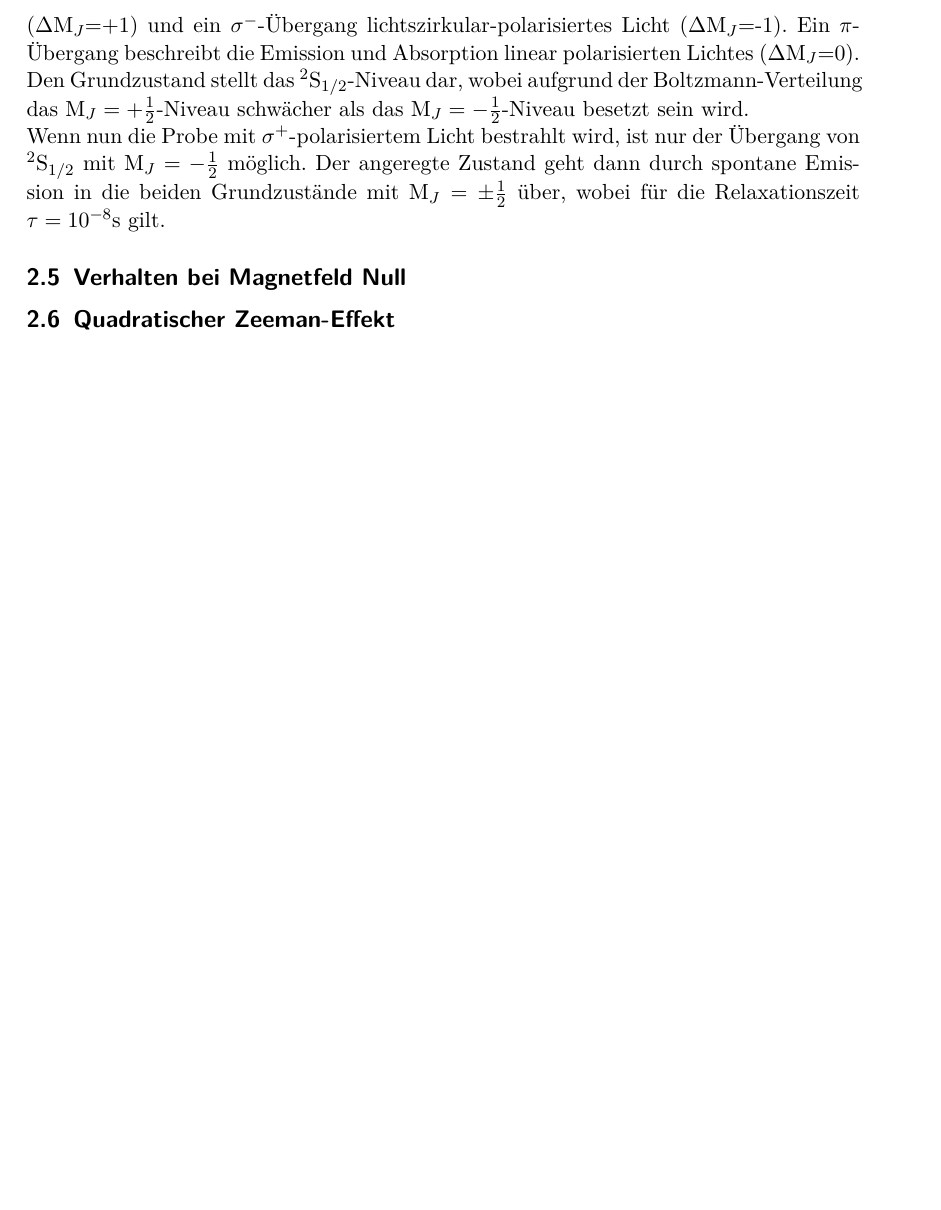
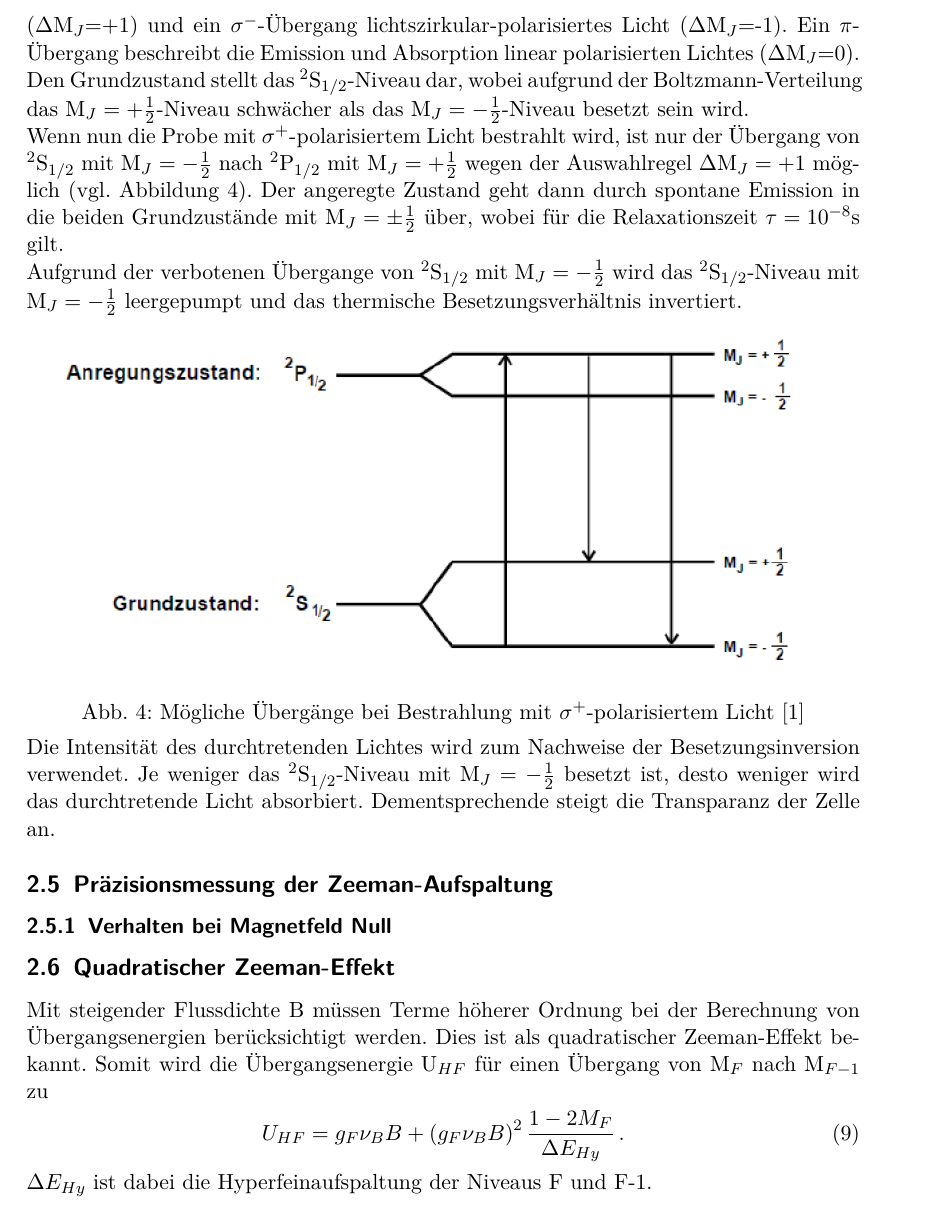
Before and after one commit to bjoern-lindhauer/masterpraktikum, a LaTeX document (V21/Protokoll/protokoll.tex): part of page 7 of 13 before the commit and part of page 7 of 14 after it, cut so that both start at the same text, the shorter picture padded with empty space. Compiled offline with pdfLaTeX.

Commit message:
Quadratischer Zeeman-Effekt fertig gestellt

```diff
--- a/V21/Protokoll/protokoll.tex
+++ b/V21/Protokoll/protokoll.tex
@@ -134,12 +134,26 @@ In Abbildung \ref{fig:hyperfeinaufspaltungbeispiel} ist die Hyperfeinaufspaltung
 
 \subsection{Prinzip des optischen Pumpen}
 Die Auswahlregel $\Delta$M$_J\in[-1,0,1]$ impliziert vier Übergänge, die sich in Polarisation und Energie unterscheiden. Ein $\sigma^+$-Übergang beschreibt rechtszirkular-polarisiertes Licht ($\Delta$M$_J$=+1) und ein $\sigma^-$-Übergang lichtszirkular-polarisiertes Licht ($\Delta$M$_J$=-1). Ein $\pi$-Übergang beschreibt die Emission und Absorption linear polarisierten Lichtes ($\Delta$M$_J$=0). Den Grundzustand stellt das $^2$S$_{1/2}$-Niveau dar, wobei aufgrund der Boltzmann-Verteilung das M$_J=+\frac{1}{2}$-Niveau schwächer als das M$_J=-\frac{1}{2}$-Niveau besetzt sein wird. \\
-Wenn nun die Probe mit $\sigma^+$-polarisiertem Licht bestrahlt wird, ist nur der Übergang von $^2$S$_{1/2}$ mit M$_J=-\frac{1}{2}$ möglich. Der angeregte Zustand geht dann durch spontane Emission in die beiden Grundzustände mit M$_J=\pm\frac{1}{2}$ über, wobei für die Relaxationszeit $\tau=10^{-8}\si{s}$ gilt.
+Wenn nun die Probe mit $\sigma^+$-polarisiertem Licht bestrahlt wird, ist nur der Übergang von $^2$S$_{1/2}$ mit M$_J=-\frac{1}{2}$ nach  $^2$P$_{1/2}$ mit M$_J=+\frac{1}{2}$ wegen der Auswahlregel $\Delta$M$_J=+1$ möglich (vgl. Abbildung \ref{fig:uebergaenge}). Der angeregte Zustand geht dann durch spontane Emission in die beiden Grundzustände mit M$_J=\pm\frac{1}{2}$ über, wobei für die Relaxationszeit $\tau=10^{-8}\si{s}$ gilt. \\
+Aufgrund der verbotenen Übergange von $^2$S$_{1/2}$ mit M$_J=-\frac{1}{2}$ wird das $^2$S$_{1/2}$-Niveau mit M$_J=-\frac{1}{2}$ leergepumpt und das thermische Besetzungsverhältnis invertiert.
+\begin{center}
+	\includegraphics[width=\textwidth]{images/uebergaenge.png}
+	\captionof{figure}{Mögliche Übergänge bei Bestrahlung mit $\sigma^+$-polarisiertem Licht [1]}
+	\label{fig:uebergaenge}
+\end{center}
+Die Intensität des durchtretenden Lichtes wird zum Nachweise der Besetzungsinversion verwendet. Je weniger das $^2$S$_{1/2}$-Niveau mit M$_J=-\frac{1}{2}$ besetzt ist, desto weniger wird das durchtretende Licht absorbiert. Dementsprechende steigt die Transparanz der Zelle an.
 
-\subsection{Verhalten bei Magnetfeld Null}
+\subsection{Präzisionsmessung der Zeeman-Aufspaltung}
+
+\subsubsection{Verhalten bei Magnetfeld Null}
 
 \subsection{Quadratischer Zeeman-Effekt}
-
+Mit steigender Flussdichte B müssen Terme höherer Ordnung bei der Berechnung von Übergangsenergien berücksichtigt werden. Dies ist als quadratischer Zeeman-Effekt bekannt. Somit wird die Übergangsenergie U$_{HF}$ für einen Übergang von M$_F$ nach M$_{F-1}$ zu
+\begin{align}
+U_{HF}=g_F\nu_B B+\left( g_F\nu_B B\right)^2\frac{1-2M_F}{\Delta E_{Hy}}\,.
+\label{eq:quadratzeeman}
+\end{align}
+$\Delta E_{Hy}$ ist dabei die Hyperfeinaufspaltung der Niveaus F und F-1.
 
 \section{Aufbau}
 Der Aufbau der Messapparatur ist in Abbildung \ref{fig:messaufbau} dargestellt.
```
Also changed, not shown: V21/Protokoll/images/uebergaenge.png (added).
